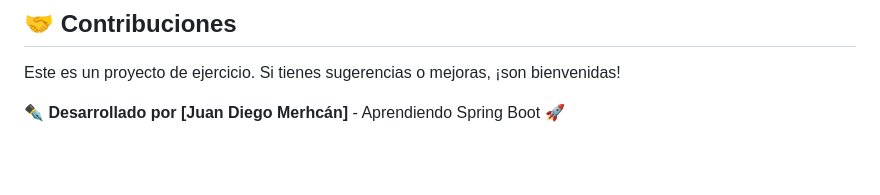
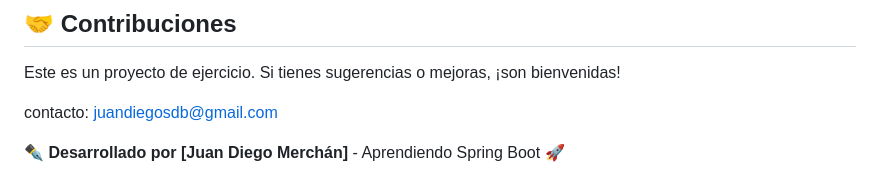
Before and after one commit to Juandmj82/Portafolio, a Markdown page: EscuelaDeMusica/README.md, the part around the change. Drawn GitHub-style; blank space fills up the shorter version.

Commit message:
Update README.md
Agregando email al README

```diff
--- a/EscuelaDeMusica/README.md
+++ b/EscuelaDeMusica/README.md
@@ -160,4 +160,6 @@ Gracias al DataLoader, puedes usar las siguientes cuentas para comenzar:
 
 Este es un proyecto de ejercicio. Si tienes sugerencias o mejoras, ¡son bienvenidas!
 
-✒️ **Desarrollado por [Juan Diego Merhcán]** - Aprendiendo Spring Boot 🚀
+contacto: juandiegosdb@gmail.com
+
+✒️ **Desarrollado por [Juan Diego Merchán]** - Aprendiendo Spring Boot 🚀
```
